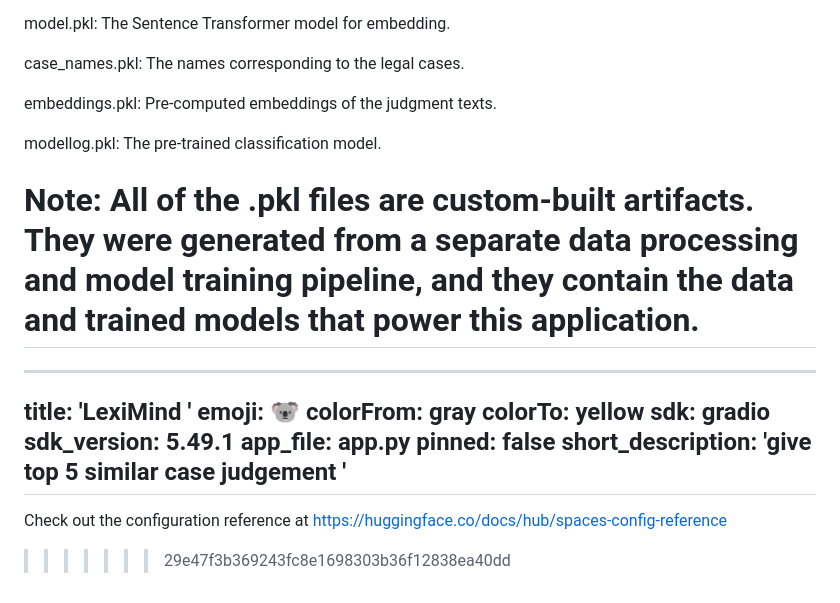
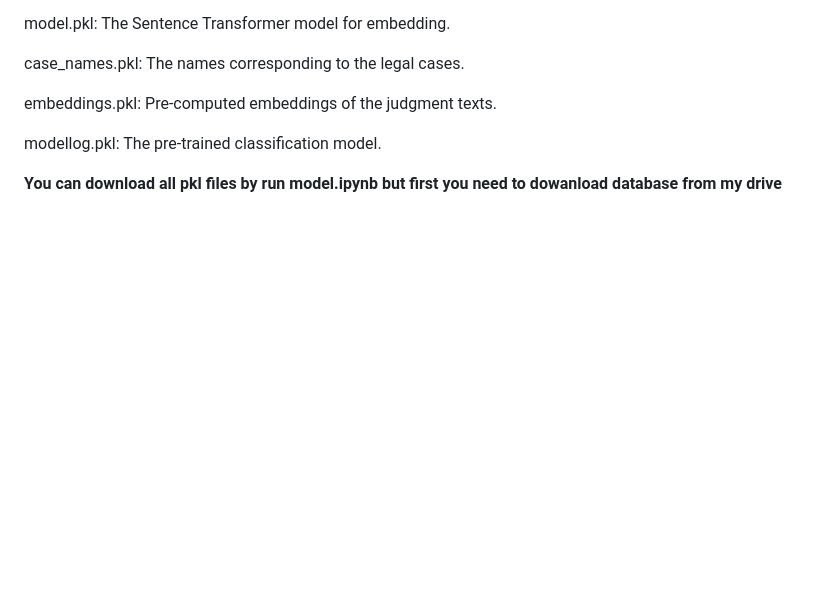
Before and after one commit to Sushil-RsP/LexiMind, a Markdown page: README.md, the part around the change. Drawn GitHub-style; blank space fills up the shorter version.

Commit message:
Revise pkl file notes and download instructions
Updated README to clarify pkl file usage and download instructions.

```diff
--- a/README.md
+++ b/README.md
@@ -99,19 +99,4 @@ embeddings.pkl: Pre-computed embeddings of the judgment texts.
 
 modellog.pkl: The pre-trained classification model.
 
-Note: All of the .pkl files are custom-built artifacts. They were generated from a separate data processing and model training pipeline, and they contain the data and trained models that power this application.
-=======
----
-title: 'LexiMind '
-emoji: 🐨
-colorFrom: gray
-colorTo: yellow
-sdk: gradio
-sdk_version: 5.49.1
-app_file: app.py
-pinned: false
-short_description: 'give top 5 similar case judgement '
----
-
-Check out the configuration reference at https://huggingface.co/docs/hub/spaces-config-reference
->>>>>>> 29e47f3b369243fc8e1698303b36f12838ea40dd
+**You can download all pkl files by run model.ipynb but first you need to dowanload database from my drive**
```
